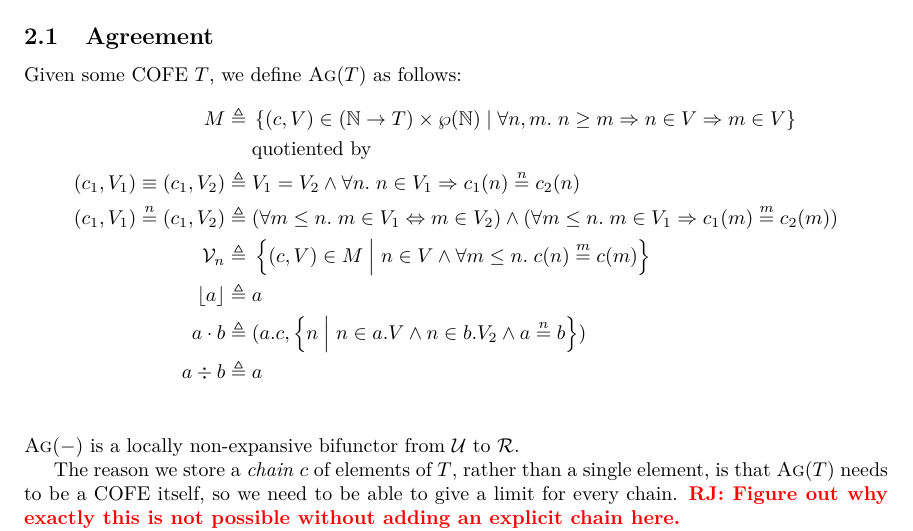
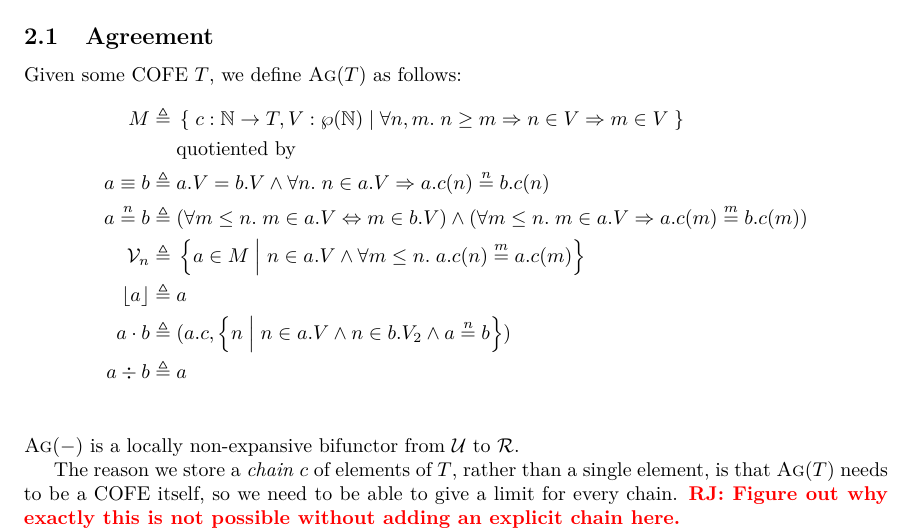
Before and after one commit to izgzhen/iris-coq, a LaTeX document (docs/iris.tex, which reads docs/constructions.tex, docs/iris.sty): part of page 5 of 13, cut so that both start at the same text. Compiled offline with pdfLaTeX.

Commit message:
docs: record notation

```diff
--- a/docs/constructions.tex
+++ b/docs/constructions.tex
@@ -6,11 +6,11 @@
 
 Given some COFE $\cofe$, we define $\agm(\cofe)$ as follows:
 \begin{align*}
-  \monoid \eqdef{}& \setComp{(c, V) \in (\mathbb{N} \to T) \times \pset{\mathbb{N}}}{ \All n, m. n \geq m \Ra n \in V \Ra m \in V  } \\
+  \monoid \eqdef{}& \recordComp{c : \mathbb{N} \to T , V : \pset{\mathbb{N}}}{ \All n, m. n \geq m \Ra n \in V \Ra m \in V  } \\
   & \text{quotiented by} \\
-  (c_1, V_1) \equiv (c_1, V_2) \eqdef{}& V_1 = V_2 \land \All n. n \in V_1 \Ra c_1(n) \nequiv{n} c_2(n) \\
-  (c_1, V_1) \nequiv{n} (c_1, V_2) \eqdef{}& (\All m \leq n. m \in V_1 \Lra m \in V_2) \land (\All m \leq n. m \in V_1 \Ra c_1(m) \nequiv{m} c_2(m)) \\
-  \mval_n \eqdef{}& \setComp{(c, V) \in \monoid}{ n \in V \land \All m \leq n. c(n) \nequiv{m} c(m) } \\
+  \melt \equiv \meltB \eqdef{}& \melt.V = \meltB.V \land \All n. n \in \melt.V \Ra \melt.c(n) \nequiv{n} \meltB.c(n) \\
+  \melt \nequiv{n} \meltB \eqdef{}& (\All m \leq n. m \in \melt.V \Lra m \in \meltB.V) \land (\All m \leq n. m \in \melt.V \Ra \melt.c(m) \nequiv{m} \meltB.c(m)) \\
+  \mval_n \eqdef{}& \setComp{\melt \in \monoid}{ n \in \melt.V \land \All m \leq n. \melt.c(n) \nequiv{m} \melt.c(m) } \\
   \mcore\melt \eqdef{}& \melt \\
   \melt \mtimes \meltB \eqdef{}& (\melt.c, \setComp{n}{n \in \melt.V \land n \in \meltB.V_2 \land \melt \nequiv{n} \meltB }) \\
   \melt \mdiv \meltB \eqdef{}& \melt \\
--- a/docs/iris.sty
+++ b/docs/iris.sty
@@ -59,6 +59,7 @@
 \newcommand*\setComp[2]{\left\{#1\spac\middle|\spac#2\right\}}
 \newcommand*\set[1]{\left\{#1\right\}}
 \newcommand*\record[1]{\left\{\spac#1\spac\right\}}
+\newcommand*\recordComp[2]{\left\{\spac#1\spac\middle|\spac#2\spac\right\}}
 
 \newenvironment{inbox}[1][]{
   \begin{array}[#1]{@{}l@{}}
```
